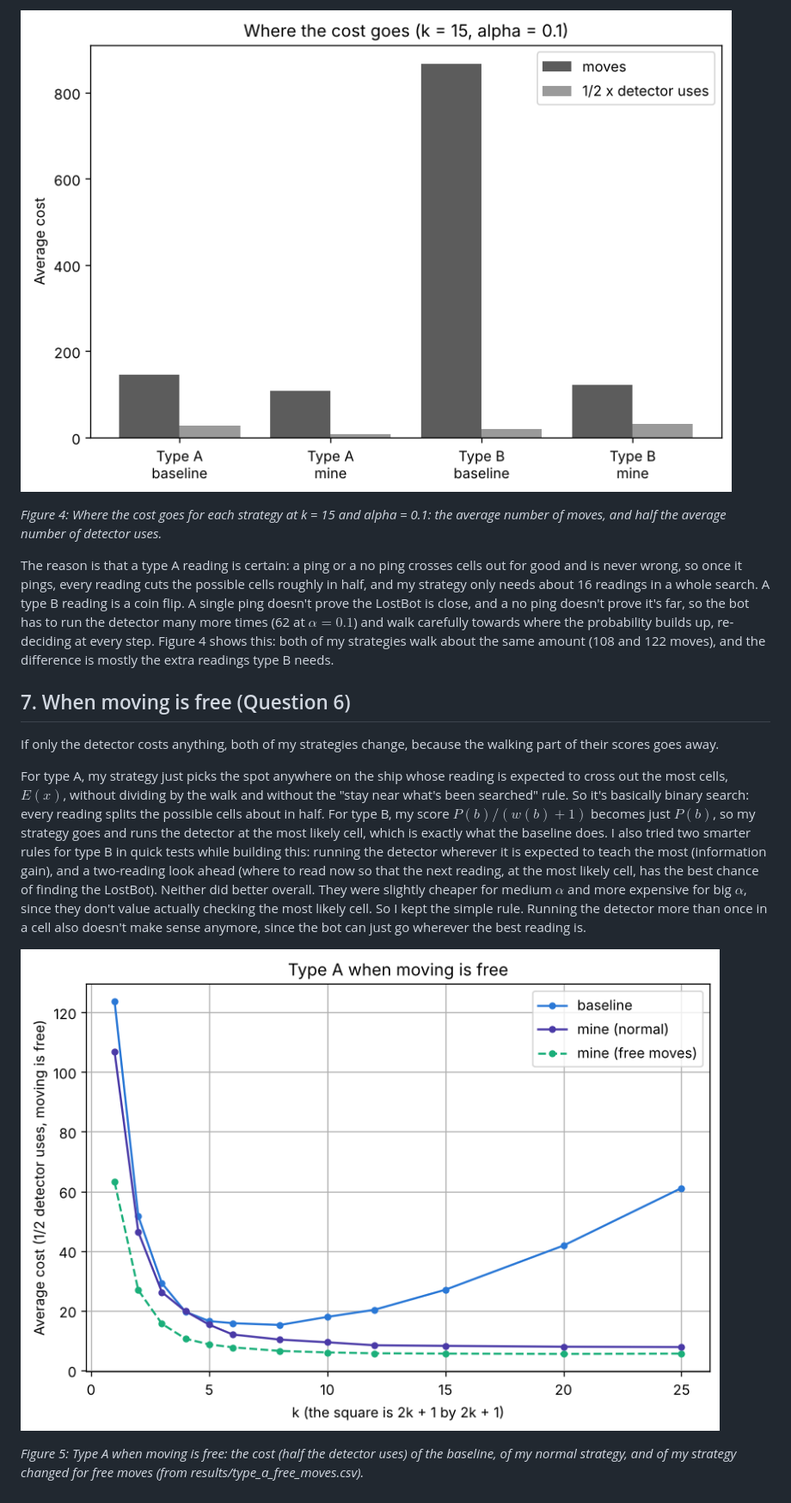
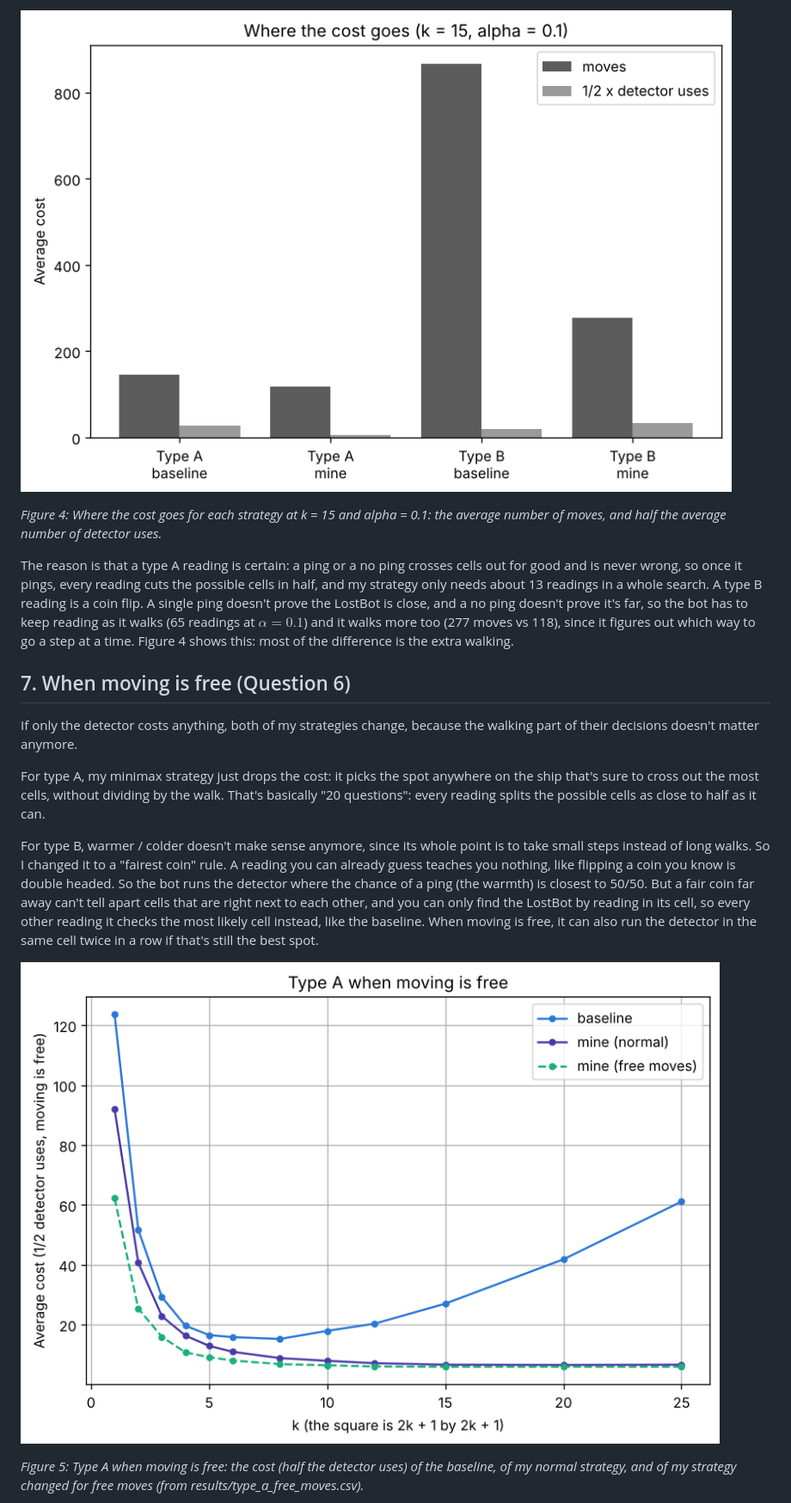
Before and after one commit to alt-rahul/flowers, a Markdown page: project 2/writeup.md, the part around one of its changes. Shown at 86% size. GitHub-like rendering; pictures changed too: project 2/plots/cost_breakdown.png, project 2/plots/free_moves_k.png.

```diff
--- a/project 2/writeup.md
+++ b/project 2/writeup.md
@@ -275,34 +278,32 @@ much bigger (160.5 at $k = 12$ vs 670.3 at $\alpha = 0.05$).
 
 The reason is that a type A reading is certain: a ping or a no ping crosses
 cells out for good and is never wrong, so once it pings, every reading cuts the
-possible cells roughly in half, and my strategy only needs about 16 readings in
-a whole search. A type B reading is a coin flip. A single ping doesn't prove the
-LostBot is close, and a no ping doesn't prove it's far, so the bot has to run
-the detector many more times (62 at $\alpha = 0.1$) and walk carefully towards
-where the probability builds up, re-deciding at every step. Figure 4 shows this:
-both of my strategies walk about the same amount (108 and 122 moves), and the
-difference is mostly the extra readings type B needs.
+possible cells in half, and my strategy only needs about 13 readings in a whole
+search. A type B reading is a coin flip. A single ping doesn't prove the
+LostBot is close, and a no ping doesn't prove it's far, so the bot has to keep
+reading as it walks (65 readings at $\alpha = 0.1$) and it walks more too (277
+moves vs 118), since it figures out which way to go a step at a time. Figure 4
+shows this: most of the difference is the extra walking.
 
 ## 7. When moving is free (Question 6)
 
 If only the detector costs anything, both of my strategies change, because the
-walking part of their scores goes away.
+walking part of their decisions doesn't matter anymore.
 
-For type A, my strategy just picks the spot anywhere on the ship whose reading
-is expected to cross out the most cells, $E(x)$, without dividing by the walk
-and without the "stay near what's been searched" rule. So it's basically binary
-search: every reading splits the possible cells about in half. For type B, my
-score $P(b) / (w(b) + 1)$ becomes just $P(b)$, so my strategy goes and runs the
-detector at the most likely cell, which is exactly what the baseline does. I
-also tried two smarter rules for type B in quick tests while building this:
-running the detector wherever it is expected to teach the most (information
-gain), and a two-reading look ahead (where to read now so that the next reading,
-at the most likely cell, has the best chance of finding the LostBot). Neither
-did better overall. They were slightly cheaper for medium $\alpha$ and more
-expensive for big $\alpha$, since they don't value actually checking the most
-likely cell. So I kept the simple rule. Running the detector more than once in a
-cell also doesn't make sense anymore, since the bot can just go wherever the
-best reading is.
+For type A, my minimax strategy just drops the cost: it picks the spot anywhere
+on the ship that's sure to cross out the most cells, without dividing by the
+walk. That's basically "20 questions": every reading splits the possible cells
+as close to half as it can.
+
+For type B, warmer / colder doesn't make sense anymore, since its whole point is
+to take small steps instead of long walks. So I changed it to a "fairest coin"
+rule. A reading you can already guess teaches you nothing, like flipping a coin
+you know is double headed. So the bot runs the detector where the chance of a
+ping (the warmth) is closest to 50/50. But a fair coin far away can't tell apart
+cells that are right next to each other, and you can only find the LostBot by
+reading in its cell, so every other reading it checks the most likely cell
+instead, like the baseline. When moving is free, it can also run the detector in
+the same cell twice in a row if that's still the best spot.
 
 ![Figure 5](plots/free_moves_k.png)
 
```
Also changed, not shown: other parts of project 2/writeup.md (+110 -94 lines), project 2/README.md (+1 -1 lines), project 2/plots/cost_vs_alpha.png, project 2/plots/cost_vs_k.png, project 2/plots/free_moves_alpha.png, 5 other files.
